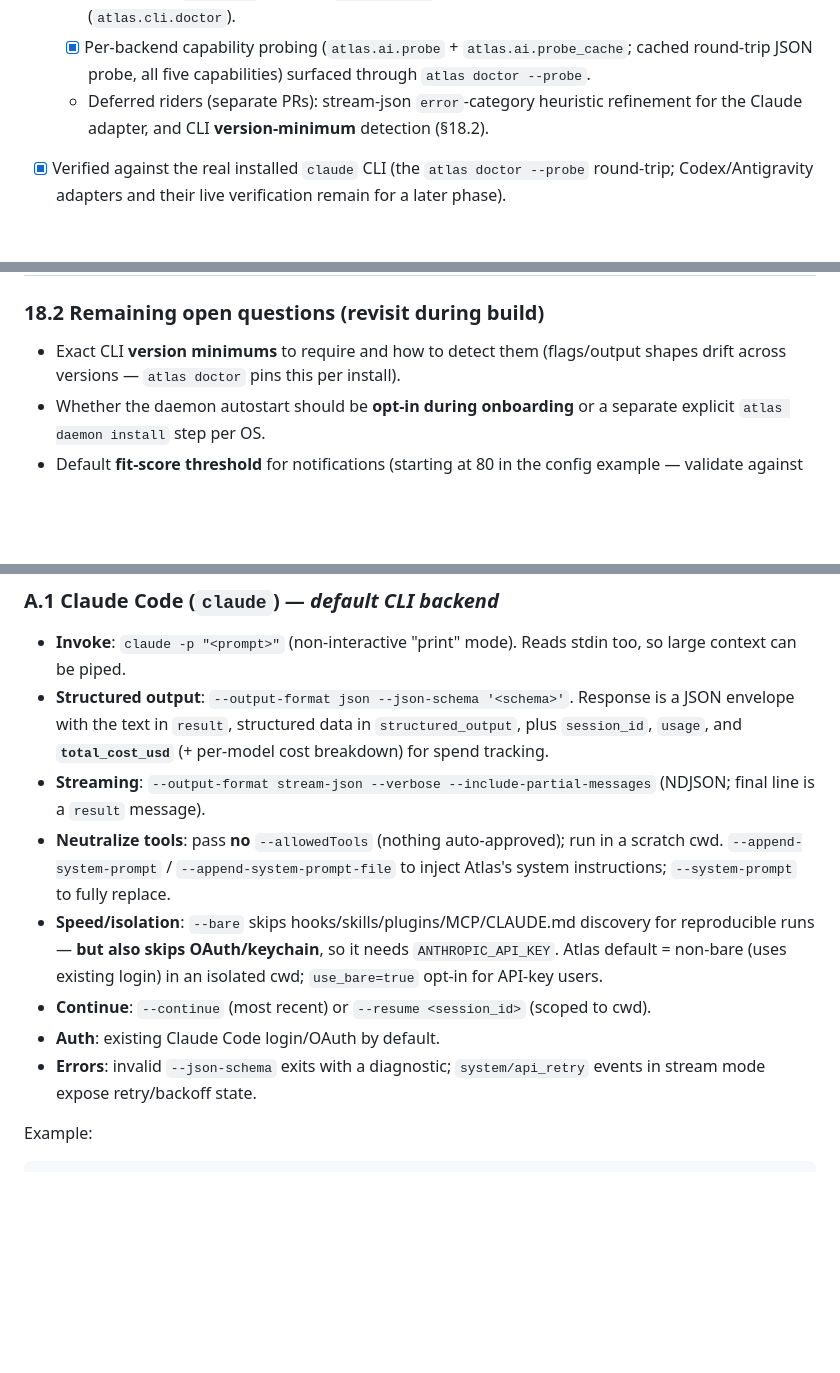
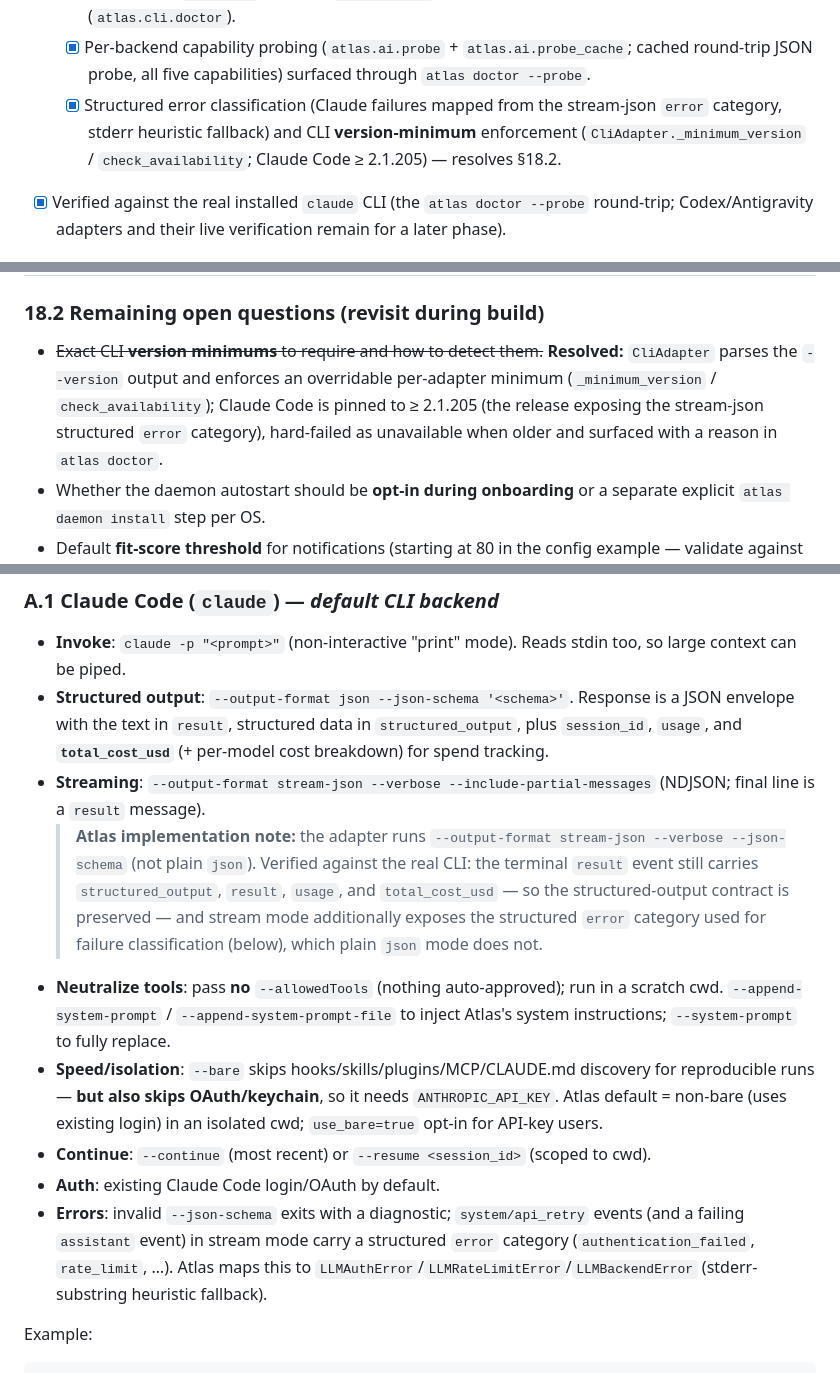
Before and after one commit to Harikeshav-R/Atlas, a Markdown page: docs/PROJECT.md, 3 parts joined by grey strips. Drawn GitHub-style; blank space fills up the shorter version.

````diff
--- a/docs/PROJECT.md
+++ b/docs/PROJECT.md
@@ -1032,8 +1032,10 @@ The document specs everything; build order is phased. Each phase is independentl
     availability (`atlas.cli.doctor`).
   - [x] Per-backend capability probing (`atlas.ai.probe` + `atlas.ai.probe_cache`; cached
     round-trip JSON probe, all five capabilities) surfaced through `atlas doctor --probe`.
-  - Deferred riders (separate PRs): stream-json `error`-category heuristic refinement for the
-    Claude adapter, and CLI **version-minimum** detection (§18.2).
+  - [x] Structured error classification (Claude failures mapped from the stream-json `error`
+    category, stderr heuristic fallback) and CLI **version-minimum** enforcement
+    (`CliAdapter._minimum_version` / `check_availability`; Claude Code ≥ 2.1.205) — resolves
+    §18.2.
 - [x] Verified against the real installed `claude` CLI (the `atlas doctor --probe` round-trip;
   Codex/Antigravity adapters and their live verification remain for a later phase).
 
@@ -1122,8 +1124,11 @@ The document specs everything; build order is phased. Each phase is independentl
 
 ### 18.2 Remaining open questions (revisit during build)
 
-- Exact CLI **version minimums** to require and how to detect them (flags/output shapes
-  drift across versions — `atlas doctor` pins this per install).
+- ~~Exact CLI **version minimums** to require and how to detect them.~~ **Resolved:**
+  `CliAdapter` parses the `--version` output and enforces an overridable per-adapter minimum
+  (`_minimum_version` / `check_availability`); Claude Code is pinned to ≥ 2.1.205 (the release
+  exposing the stream-json structured `error` category), hard-failed as unavailable when older
+  and surfaced with a reason in `atlas doctor`.
 - Whether the daemon autostart should be **opt-in during onboarding** or a separate
   explicit `atlas daemon install` step per OS.
 - Default **fit-score threshold** for notifications (starting at 80 in the config example —
@@ -1199,6 +1204,12 @@ uniformly onto every backend.
   tracking.
 - **Streaming**: `--output-format stream-json --verbose --include-partial-messages`
   (NDJSON; final line is a `result` message).
+  > **Atlas implementation note:** the adapter runs
+  > `--output-format stream-json --verbose --json-schema` (not plain `json`). Verified against
+  > the real CLI: the terminal `result` event still carries `structured_output`, `result`,
+  > `usage`, and `total_cost_usd` — so the structured-output contract is preserved — and
+  > stream mode additionally exposes the structured `error` category used for failure
+  > classification (below), which plain `json` mode does not.
 - **Neutralize tools**: pass **no** `--allowedTools` (nothing auto-approved); run in a
   scratch cwd. `--append-system-prompt` / `--append-system-prompt-file` to inject Atlas's
   system instructions; `--system-prompt` to fully replace.
@@ -1208,8 +1219,10 @@ uniformly onto every backend.
   for API-key users.
 - **Continue**: `--continue` (most recent) or `--resume <session_id>` (scoped to cwd).
 - **Auth**: existing Claude Code login/OAuth by default.
-- **Errors**: invalid `--json-schema` exits with a diagnostic; `system/api_retry` events in
-  stream mode expose retry/backoff state.
+- **Errors**: invalid `--json-schema` exits with a diagnostic; `system/api_retry` events (and
+  a failing `assistant` event) in stream mode carry a structured `error` category
+  (`authentication_failed`, `rate_limit`, …). Atlas maps this to
+  `LLMAuthError`/`LLMRateLimitError`/`LLMBackendError` (stderr-substring heuristic fallback).
 
 Example:
 ```bash
````
Also changed, not shown: CHANGELOG.md (+17 -0 lines), docs/STATUS.md (+30 -9 lines).
